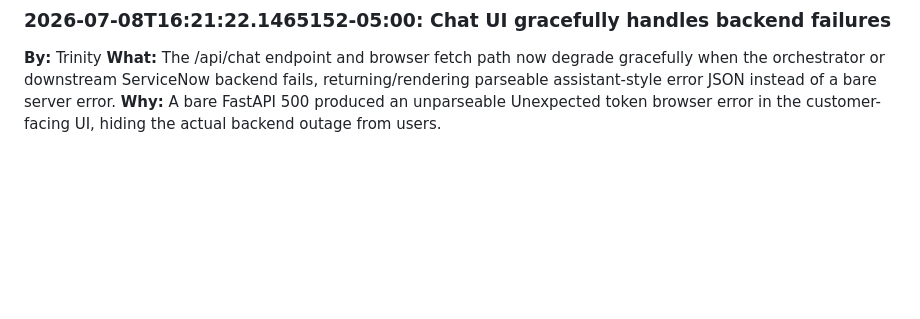
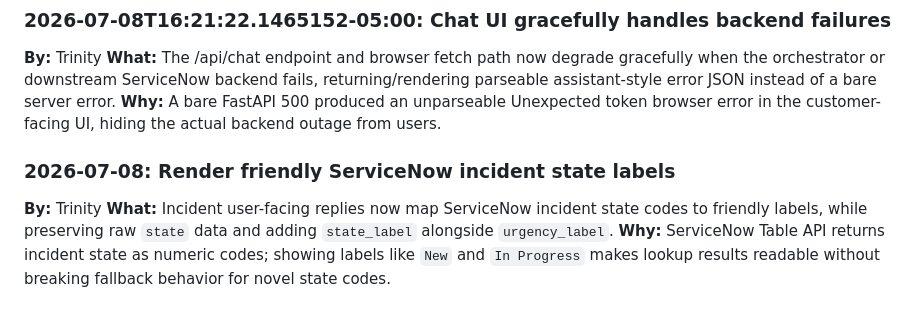
Before and after one commit to abKrazy/ITHelpdesk, a Markdown page: .squad/decisions.md, the part around the change. Rendered like a GitHub page; blank space fills up the shorter version.

Commit message:
docs(squad): merge Trinity state-label decision into decisions.md
Co-authored-by: Copilot <223556219+Copilot@users.noreply.github.com>

```diff
--- a/.squad/decisions.md
+++ b/.squad/decisions.md
@@ -526,3 +526,8 @@ Authoritative sources:
 **By:** Trinity
 **What:** The /api/chat endpoint and browser fetch path now degrade gracefully when the orchestrator or downstream ServiceNow backend fails, returning/rendering parseable assistant-style error JSON instead of a bare server error.
 **Why:** A bare FastAPI 500 produced an unparseable Unexpected token browser error in the customer-facing UI, hiding the actual backend outage from users.
+
+### 2026-07-08: Render friendly ServiceNow incident state labels
+**By:** Trinity
+**What:** Incident user-facing replies now map ServiceNow incident state codes to friendly labels, while preserving raw `state` data and adding `state_label` alongside `urgency_label`.
+**Why:** ServiceNow Table API returns incident state as numeric codes; showing labels like `New` and `In Progress` makes lookup results readable without breaking fallback behavior for novel state codes.
```
